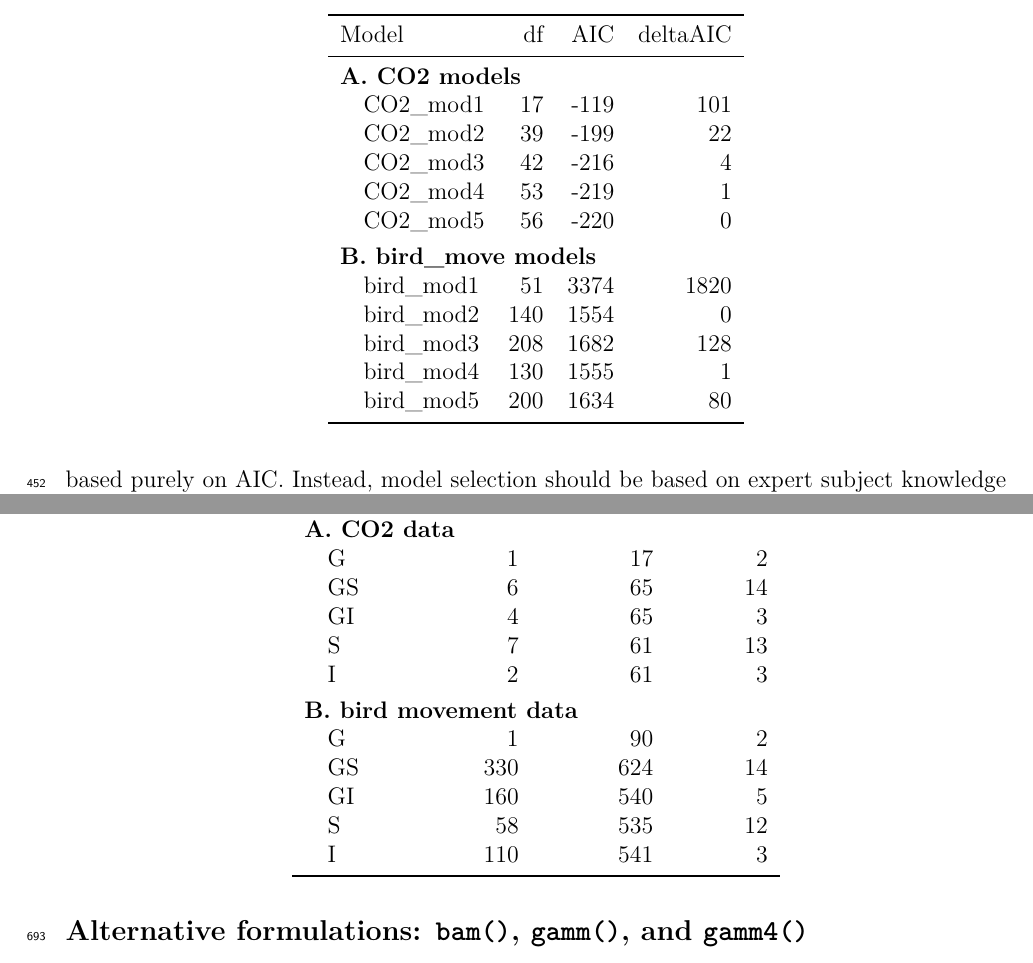
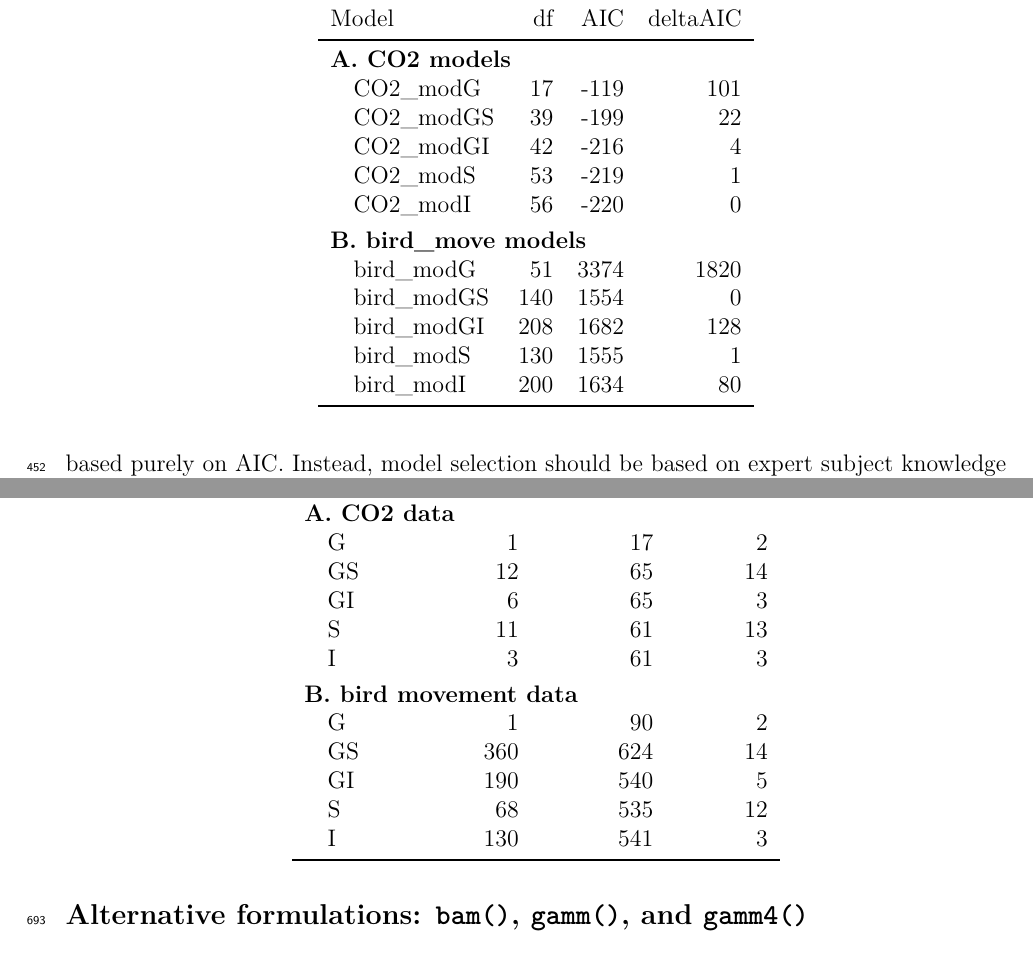
Before and after one commit to eric-pedersen/mixed-effect-gams, a LaTeX document (compiled_paper/full_document.tex): two parts of pages 18 and 28 of 35, joined at a grey line, cut so that both start at the same text. Compiled offline with pdfLaTeX.

Commit message:
Compiled pdf from current makefile

```diff
--- a/compiled_paper/full_document.tex
+++ b/compiled_paper/full_document.tex
@@ -1099,24 +1099,24 @@ smoother are unnecessary.
 
 \caption{\label{tab:AIC_table_kable}AIC table comparing model fits for example datasets}
 \centering
-\begin{tabular}[t]{lrrr}
+\begin{tabular}{lrrr}
 \toprule
 Model & df & AIC & deltaAIC\\
 \midrule
 \addlinespace[0.3em]
 \multicolumn{4}{l}{\textbf{A. CO2 models}}\\
-\hspace{1em}CO2\_mod1 & 17 & -119 & 101\\
-\hspace{1em}CO2\_mod2 & 39 & -199 & 22\\
-\hspace{1em}CO2\_mod3 & 42 & -216 & 4\\
-\hspace{1em}CO2\_mod4 & 53 & -219 & 1\\
-\hspace{1em}CO2\_mod5 & 56 & -220 & 0\\
+\hspace{1em}CO2\_modG & 17 & -119 & 101\\
+\hspace{1em}CO2\_modGS & 39 & -199 & 22\\
+\hspace{1em}CO2\_modGI & 42 & -216 & 4\\
+\hspace{1em}CO2\_modS & 53 & -219 & 1\\
+\hspace{1em}CO2\_modI & 56 & -220 & 0\\
 \addlinespace[0.3em]
 \multicolumn{4}{l}{\textbf{B. bird\_move models}}\\
-\hspace{1em}bird\_mod1 & 51 & 3374 & 1820\\
-\hspace{1em}bird\_mod2 & 140 & 1554 & 0\\
-\hspace{1em}bird\_mod3 & 208 & 1682 & 128\\
-\hspace{1em}bird\_mod4 & 130 & 1555 & 1\\
-\hspace{1em}bird\_mod5 & 200 & 1634 & 80\\
+\hspace{1em}bird\_modG & 51 & 3374 & 1820\\
+\hspace{1em}bird\_modGS & 140 & 1554 & 0\\
+\hspace{1em}bird\_modGI & 208 & 1682 & 128\\
+\hspace{1em}bird\_modS & 130 & 1555 & 1\\
+\hspace{1em}bird\_modI & 200 & 1634 & 80\\
 \bottomrule
 \end{tabular}
 \end{table}
@@ -1719,17 +1719,17 @@ model & relative time & coefficients & penalties\\
 \addlinespace[0.3em]
 \multicolumn{4}{l}{\textbf{A. CO2 data}}\\
 \hspace{1em}G & 1 & 17 & 2\\
-\hspace{1em}GS & 6 & 65 & 14\\
-\hspace{1em}GI & 4 & 65 & 3\\
-\hspace{1em}S & 7 & 61 & 13\\
-\hspace{1em}I & 2 & 61 & 3\\
+\hspace{1em}GS & 12 & 65 & 14\\
+\hspace{1em}GI & 6 & 65 & 3\\
+\hspace{1em}S & 11 & 61 & 13\\
+\hspace{1em}I & 3 & 61 & 3\\
 \addlinespace[0.3em]
 \multicolumn{4}{l}{\textbf{B. bird movement data}}\\
 \hspace{1em}G & 1 & 90 & 2\\
-\hspace{1em}GS & 330 & 624 & 14\\
-\hspace{1em}GI & 160 & 540 & 5\\
-\hspace{1em}S & 58 & 535 & 12\\
-\hspace{1em}I & 110 & 541 & 3\\
+\hspace{1em}GS & 360 & 624 & 14\\
+\hspace{1em}GI & 190 & 540 & 5\\
+\hspace{1em}S & 68 & 535 & 12\\
+\hspace{1em}I & 130 & 541 & 3\\
 \bottomrule
 \end{tabular}
 \end{table}
```
Also changed, not shown: compiled_paper/full_document.pdf, compiled_paper/full_document.tex (2 more changed lines).
